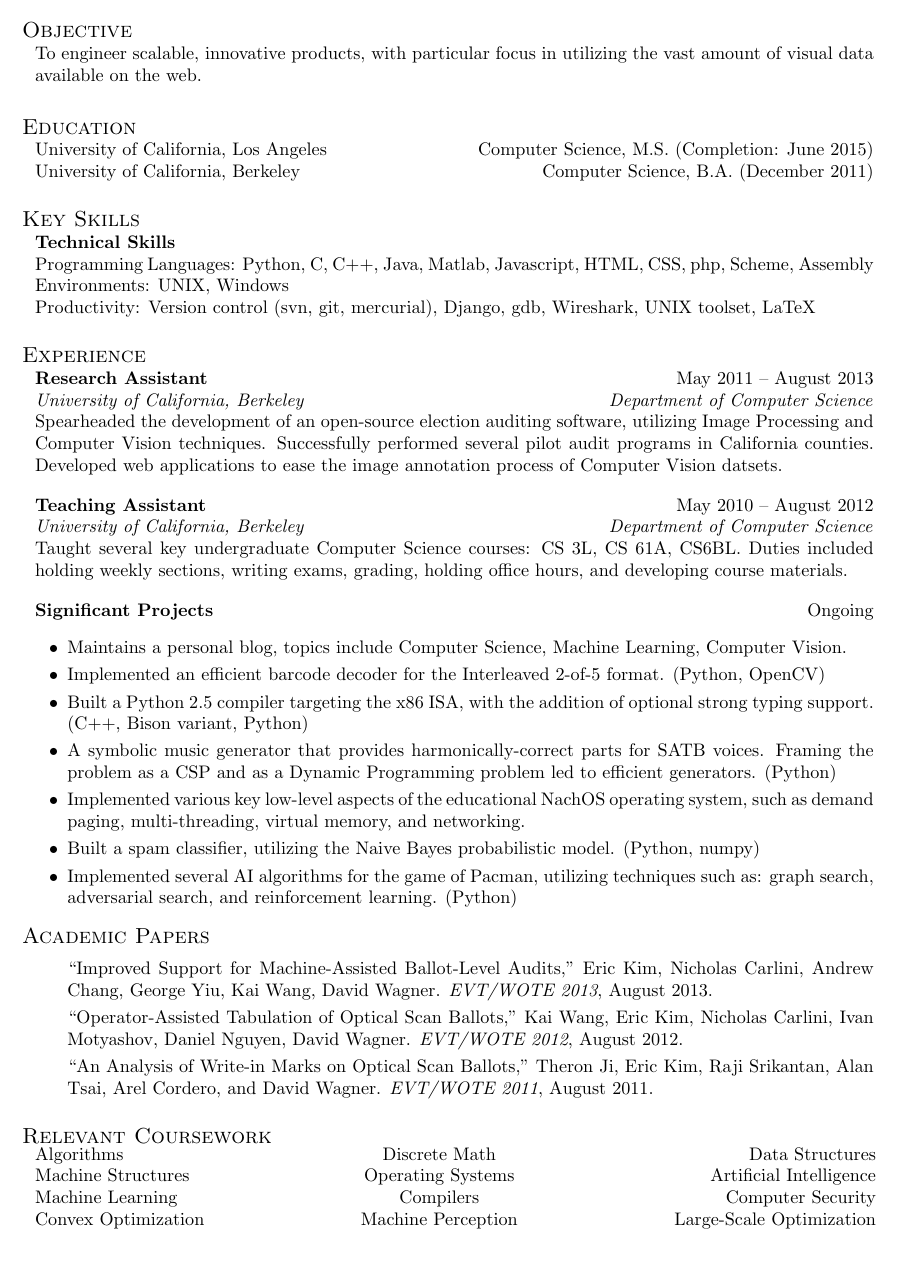
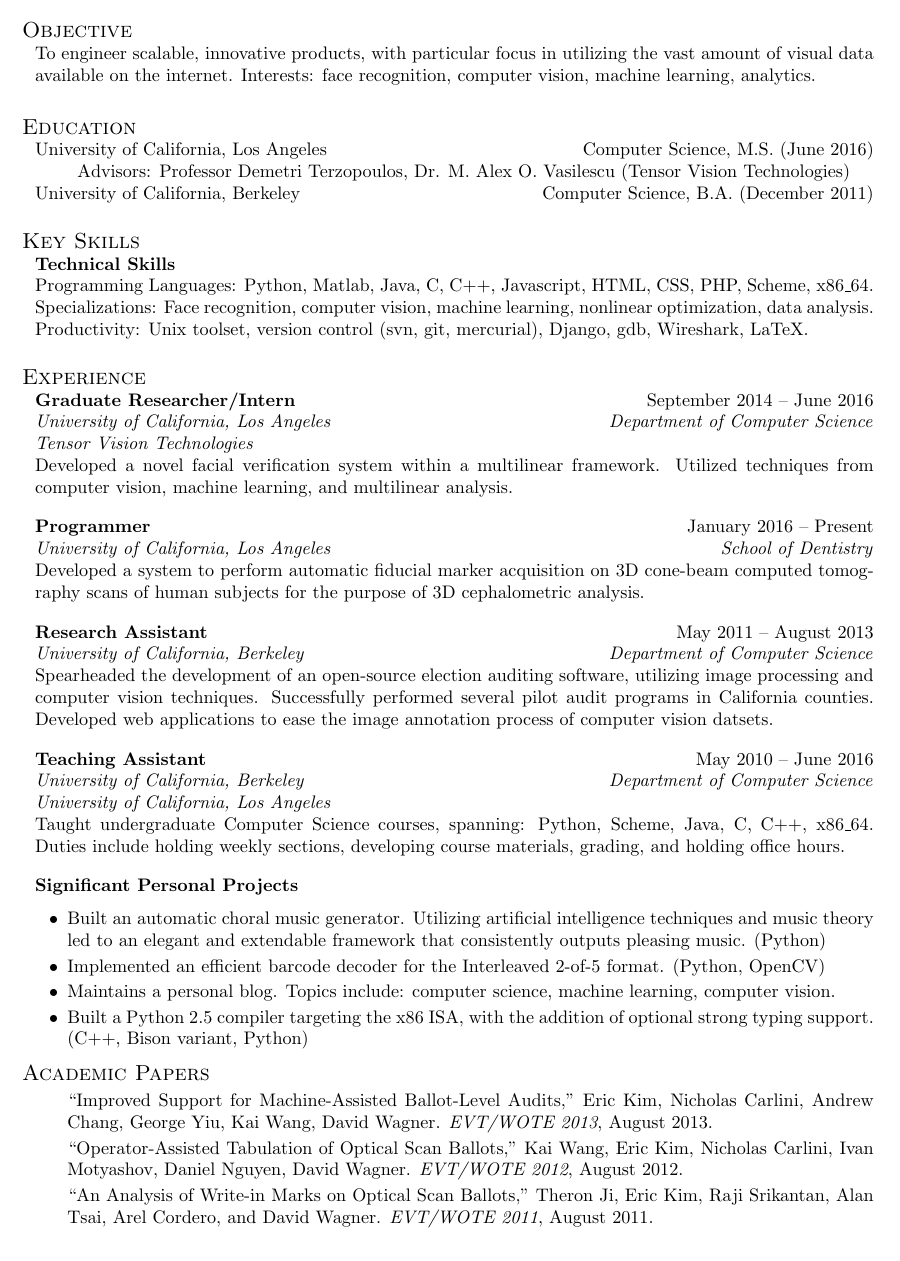
Before and after one commit to erickim555/resume_ek, a LaTeX CV (resume_ek.tex): part of the page, cut so that both start at the same text. Compiled offline with pdfLaTeX.

Commit message:
Updated cv/resume.

```diff
--- a/resume_ek.tex
+++ b/resume_ek.tex
@@ -16,13 +16,16 @@
 \vspace{-0.5em}
 
 \begin{component}{Objective}
-To engineer scalable, innovative products, with particular focus in utilizing the vast amount of visual data available on the web. \\
+To engineer scalable, innovative products, with particular focus in utilizing the vast amount of visual data available on the internet.
+Interests: face recognition, computer vision, machine learning, analytics.\\
 \end{component}
 
 \vspace{-0.5em}
 
 \begin{component}{Education}
-    \school{University of California, Los Angeles}{Computer Science}{M.S.}{Completion: June 2015}
+    \school{University of California, Los Angeles}{Computer Science}{M.S.}{June 2016}
+
+    \hspace{2em} Advisors: Professor Demetri Terzopoulos, Dr. M. Alex O. Vasilescu (Tensor Vision Technologies)
 
 	\school{University of California, Berkeley}{Computer Science}{B.A.}{December 2011}
 \end{component}
@@ -31,50 +34,62 @@
 
 \begin{component}{Key Skills}
 	\textbf{Technical Skills}\\
-		Programming Languages: Python, C, C++, Java, Matlab, Javascript, HTML, CSS, php, Scheme, Assembly\\
-		Environments: UNIX, Windows \\
-		Productivity: Version control (svn, git, mercurial), Django, gdb, Wireshark, UNIX toolset, LaTeX
+		Programming Languages: Python, Matlab, Java, C, C++, Javascript, HTML, CSS, PHP, Scheme, x86\_64.\\
+        Specializations: Face recognition, computer vision, machine learning, nonlinear optimization, data analysis.\\
+%		Environments: Unix, Windows. \\
+		Productivity: Unix toolset, version control (svn, git, mercurial), Django, gdb, Wireshark, LaTeX.
 \end{component}
 
 \vspace{0.5em}
 
 \begin{component}{Experience}
+	\begin{position}{Graduate Researcher/Intern}{September 2014 -- June 2016}{University of California, Los Angeles}{Department of Computer Science}
+	\emph{Tensor Vision Technologies}
+
+		Developed a novel facial verification system within a multilinear framework. Utilized techniques from computer vision, machine learning, and multilinear analysis.
+	\end{position}
+
+    \begin{position}{Programmer}{January 2016 -- Present}{University of California, Los Angeles}{School of Dentistry}
+      Developed a system to perform automatic fiducial marker acquisition on 3D cone-beam computed tomography scans of human subjects for the purpose of 3D cephalometric analysis.
+      \end{position}
+
+
 	\begin{position}{Research Assistant}{May 2011 -- August 2013}
 	 	{University of California, Berkeley}{Department of Computer Science}
 	{Spearheaded the development of an open-source election auditing software,
-     utilizing Image Processing and Computer Vision techniques.
+     utilizing image processing and computer vision techniques.
      Successfully performed
          several pilot audit programs in California counties.
      Developed web applications to ease the image annotation process of
-     Computer Vision datsets.}
+     computer vision datsets.}
 	\end{position}
 
-	\begin{position}{Teaching Assistant}{May 2010 -- August 2012}
+	\begin{position}{Teaching Assistant}{May 2010 -- June 2016}
 		{University of California, Berkeley}{Department of Computer Science}
-	{Taught several key undergraduate Computer Science courses: CS 3L, CS 61A, CS6BL.
-	 Duties included holding weekly sections, writing exams, grading,
-	holding office hours, and developing course materials.}
+    \emph{University of California, Los Angeles}
+
+	{Taught undergraduate Computer Science courses, spanning: Python, Scheme, Java, C, C++, x86\_64.
+	 Duties include holding weekly sections, developing course materials, grading, and holding office hours.}
 	\end{position}
 
-	\begin{position}{Significant Projects}{Ongoing}
+	\begin{position}{Significant Personal Projects}{}
 		{}{\vspace{-2.0em}}
 
 	\begin{itemize}
-        \vspace{-0.5em}\item Maintains a personal blog, topics include
-        Computer Science, Machine Learning, Computer Vision.
+		\vspace{-0.5em}\item Built an automatic choral music generator. Utilizing artificial intelligence techniques and music theory led to an elegant and extendable framework that consistently outputs pleasing music.
+		(Python)
         \vspace{-0.5em}\item Implemented an efficient barcode decoder
 	        for the Interleaved 2-of-5 format. (Python, OpenCV)
+        \vspace{-0.5em}\item Maintains a personal blog. Topics include:
+        computer science, machine learning, computer vision.
 		\vspace{-0.5em}\item Built a Python 2.5 compiler targeting the x86 ISA, with the addition of
 		optional strong typing support. (C++, Bison variant, Python)
-		\vspace{-0.5em}\item A symbolic music generator that provides harmonically-correct
-		parts for SATB voices. Framing the problem as a CSP and as a Dynamic Programming problem led to efficient generators.
-		(Python)
-		\vspace{-0.5em}\item Implemented various key low-level aspects of the
-		educational NachOS operating system, such as demand paging, multi-threading, virtual memory, and
-		networking.
-		\vspace{-0.5em}\item Built a spam classifier, utilizing the Naive Bayes probabilistic model. (Python, numpy)
-		\vspace{-0.5em}\item Implemented several AI algorithms for the game of Pacman, utilizing
-		techniques such as: graph search, adversarial search, and reinforcement learning. (Python)
+		%\vspace{-0.5em}\item Implemented various key low-level aspects of the
+		%educational NachOS operating system, such as demand paging, multi-threading, virtual memory, and
+		%networking.
+		%\vspace{-0.5em}\item Built a spam classifier, utilizing the Naive Bayes probabilistic model. (Python, numpy)
+		%\vspace{-0.5em}\item Implemented several AI algorithms for the game of Pacman, utilizing
+		%techniques such as: graph search, adversarial search, and reinforcement learning. (Python)
 	\end{itemize}
 	\end{position}
 \end{component}
@@ -93,23 +108,23 @@
 	\end{itemize}
 \end{component}
 
-\begin{component}{Relevant Coursework}
-	\begin{tabularfw}{l c r}
-	Algorithms & Discrete Math & Data Structures \\
-	Machine Structures & Operating Systems & Artificial Intelligence \\
-	Machine Learning & Compilers & Computer Security \\
-	Convex Optimization & Machine Perception & Large-Scale Optimization
-	\end{tabularfw}
-\end{component}
+%% \begin{component}{Relevant Coursework}
+%% 	\begin{tabularfw}{l c r}
+%% 	Algorithms & Discrete Math & Data Structures \\
+%% 	Machine Structures & Operating Systems & Artificial Intelligence \\
+%% 	Machine Learning & Compilers & Computer Security \\
+%% 	Convex Optimization & Machine Perception & Computer Networking
+%% 	\end{tabularfw}
+%% \end{component}
 
-\begin{comment}
-\begin{component}{Relevant Coursework}
-	\begin{tabularfw}{l c c r}
-	Algorithms & Discrete Math & Data Structures & Machine Structures \\
-	Operating Systems & Artificial Intelligence & Machine Learning \\
-	Compilers & Computer Security
-	\end{tabularfw}
-\end{component}
-\end{comment}
+%% \begin{comment}
+%% \begin{component}{Relevant Coursework}
+%% 	\begin{tabularfw}{l c c r}
+%% 	Algorithms & Discrete Math & Data Structures & Machine Structures \\
+%% 	Operating Systems & Artificial Intelligence & Machine Learning \\
+%% 	Compilers & Computer Security
+%% 	\end{tabularfw}
+%% \end{component}
+%% \end{comment}
 
 \end{document}
```
Also changed, not shown: cv_ek.tex (+26 -27 lines), Makefile.
